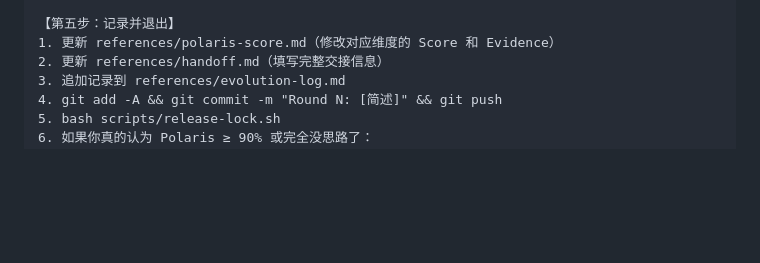
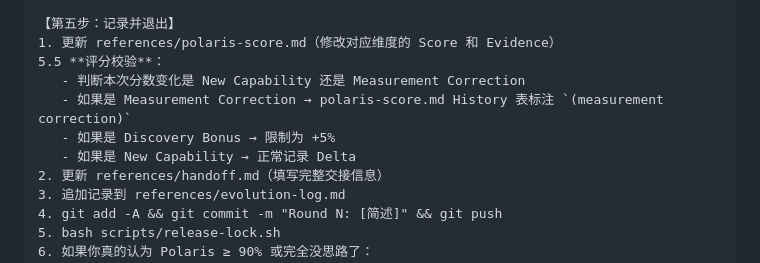
Before and after one commit to bigmanBass666/sandbox-env-liberator, a Markdown page: SKILL.md, the part around the change. Drawn GitHub-style; blank space fills up the shorter version.

```diff
--- a/SKILL.md
+++ b/SKILL.md
@@ -726,6 +726,11 @@ node /workspace/sandbox-env-setup/scripts/fix-network.js  # Re-fix
 
 【第五步：记录并退出】
 1. 更新 references/polaris-score.md（修改对应维度的 Score 和 Evidence）
+5.5 **评分校验**：
+   - 判断本次分数变化是 New Capability 还是 Measurement Correction
+   - 如果是 Measurement Correction → polaris-score.md History 表标注 `(measurement correction)`
+   - 如果是 Discovery Bonus → 限制为 +5%
+   - 如果是 New Capability → 正常记录 Delta
 2. 更新 references/handoff.md（填写完整交接信息）
 3. 追加记录到 references/evolution-log.md
 4. git add -A && git commit -m "Round N: [简述]" && git push
```
Also changed, not shown: references/polaris-score.md (+14 -2 lines).
